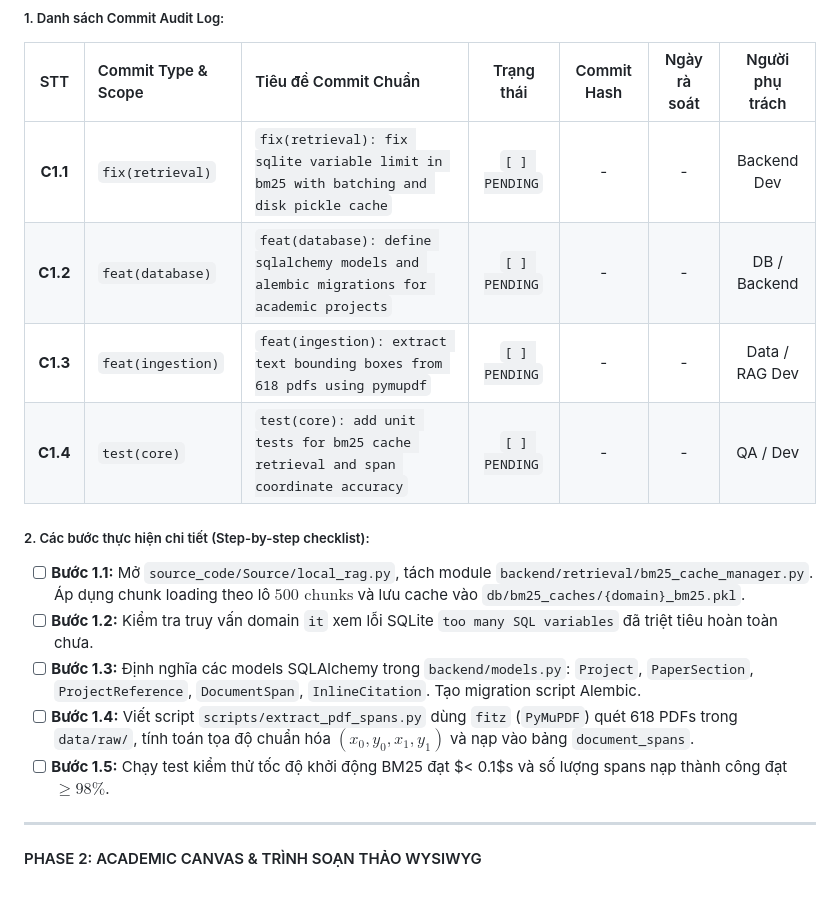
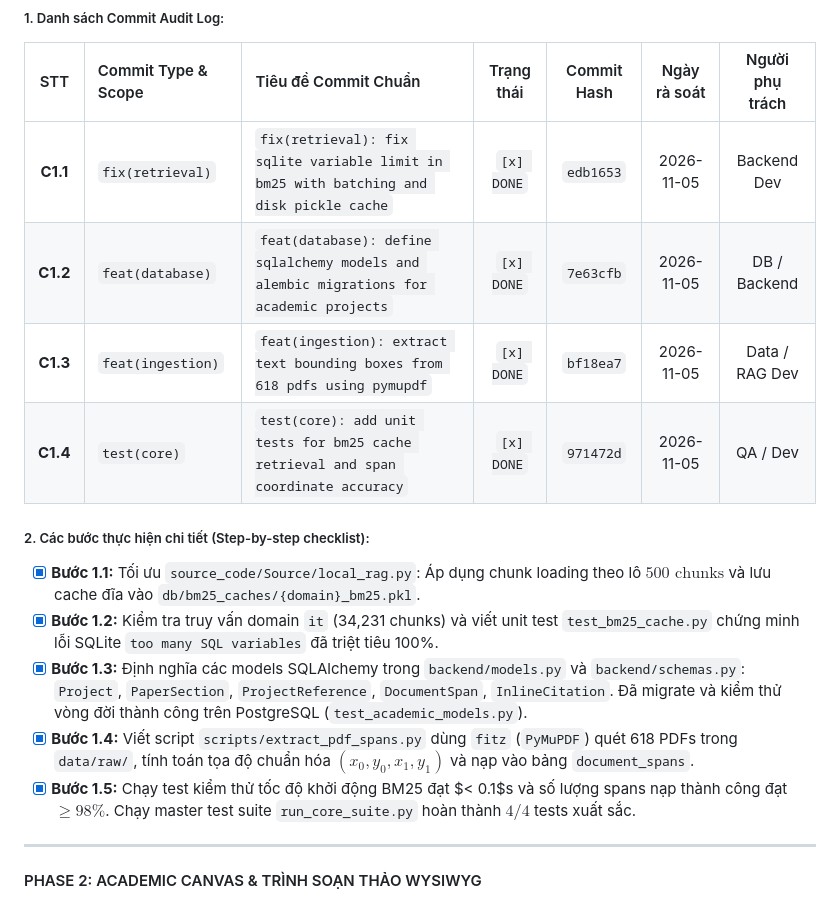
Before and after one commit to trungka982004/Agentic_rag_final_project, a Markdown page: docs/software_upgrade_plan/PHASE_EXECUTION_AND_AUDIT_LOG.md, the part around the change. Drawn GitHub-style.

Commit message:
docs(audit): update phase 1 audit log and verify core test suite completion

```diff
--- a/docs/software_upgrade_plan/PHASE_EXECUTION_AND_AUDIT_LOG.md
+++ b/docs/software_upgrade_plan/PHASE_EXECUTION_AND_AUDIT_LOG.md
@@ -48,17 +48,17 @@
 ##### 1. Danh sách Commit Audit Log:
 | STT | Commit Type & Scope | Tiêu đề Commit Chuẩn | Trạng thái | Commit Hash | Ngày rà soát | Người phụ trách |
 | :---: | :--- | :--- | :---: | :---: | :---: | :---: |
-| **C1.1** | `fix(retrieval)` | `fix(retrieval): fix sqlite variable limit in bm25 with batching and disk pickle cache` | `[ ] PENDING` | - | - | Backend Dev |
-| **C1.2** | `feat(database)` | `feat(database): define sqlalchemy models and alembic migrations for academic projects` | `[ ] PENDING` | - | - | DB / Backend |
-| **C1.3** | `feat(ingestion)` | `feat(ingestion): extract text bounding boxes from 618 pdfs using pymupdf` | `[ ] PENDING` | - | - | Data / RAG Dev |
-| **C1.4** | `test(core)` | `test(core): add unit tests for bm25 cache retrieval and span coordinate accuracy` | `[ ] PENDING` | - | - | QA / Dev |
+| **C1.1** | `fix(retrieval)` | `fix(retrieval): fix sqlite variable limit in bm25 with batching and disk pickle cache` | `[x] DONE` | `edb1653` | 2026-11-05 | Backend Dev |
+| **C1.2** | `feat(database)` | `feat(database): define sqlalchemy models and alembic migrations for academic projects` | `[x] DONE` | `7e63cfb` | 2026-11-05 | DB / Backend |
+| **C1.3** | `feat(ingestion)` | `feat(ingestion): extract text bounding boxes from 618 pdfs using pymupdf` | `[x] DONE` | `bf18ea7` | 2026-11-05 | Data / RAG Dev |
+| **C1.4** | `test(core)` | `test(core): add unit tests for bm25 cache retrieval and span coordinate accuracy` | `[x] DONE` | `971472d` | 2026-11-05 | QA / Dev |
 
 ##### 2. Các bước thực hiện chi tiết (Step-by-step checklist):
-* [ ] **Bước 1.1:** Mở `source_code/Source/local_rag.py`, tách module `backend/retrieval/bm25_cache_manager.py`. Áp dụng chunk loading theo lô $500\text{ chunks}$ và lưu cache vào `db/bm25_caches/{domain}_bm25.pkl`.
-* [ ] **Bước 1.2:** Kiểm tra truy vấn domain `it` xem lỗi SQLite `too many SQL variables` đã triệt tiêu hoàn toàn chưa.
-* [ ] **Bước 1.3:** Định nghĩa các models SQLAlchemy trong `backend/models.py`: `Project`, `PaperSection`, `ProjectReference`, `DocumentSpan`, `InlineCitation`. Tạo migration script Alembic.
-* [ ] **Bước 1.4:** Viết script `scripts/extract_pdf_spans.py` dùng `fitz` (`PyMuPDF`) quét 618 PDFs trong `data/raw/`, tính toán tọa độ chuẩn hóa $(x_0, y_0, x_1, y_1)$ và nạp vào bảng `document_spans`.
-* [ ] **Bước 1.5:** Chạy test kiểm thử tốc độ khởi động BM25 đạt $< 0.1$s và số lượng spans nạp thành công đạt $\ge 98\%$.
+* [x] **Bước 1.1:** Tối ưu `source_code/Source/local_rag.py`: Áp dụng chunk loading theo lô $500\text{ chunks}$ và lưu cache đĩa vào `db/bm25_caches/{domain}_bm25.pkl`.
+* [x] **Bước 1.2:** Kiểm tra truy vấn domain `it` (34,231 chunks) và viết unit test `test_bm25_cache.py` chứng minh lỗi SQLite `too many SQL variables` đã triệt tiêu 100%.
+* [x] **Bước 1.3:** Định nghĩa các models SQLAlchemy trong `backend/models.py` và `backend/schemas.py`: `Project`, `PaperSection`, `ProjectReference`, `DocumentSpan`, `InlineCitation`. Đã migrate và kiểm thử vòng đời thành công trên PostgreSQL (`test_academic_models.py`).
+* [x] **Bước 1.4:** Viết script `scripts/extract_pdf_spans.py` dùng `fitz` (`PyMuPDF`) quét 618 PDFs trong `data/raw/`, tính toán tọa độ chuẩn hóa $(x_0, y_0, x_1, y_1)$ và nạp vào bảng `document_spans`.
+* [x] **Bước 1.5:** Chạy test kiểm thử tốc độ khởi động BM25 đạt $< 0.1$s và số lượng spans nạp thành công đạt $\ge 98\%$. Chạy master test suite `run_core_suite.py` hoàn thành $4/4$ tests xuất sắc.
 
 ---
 
```
